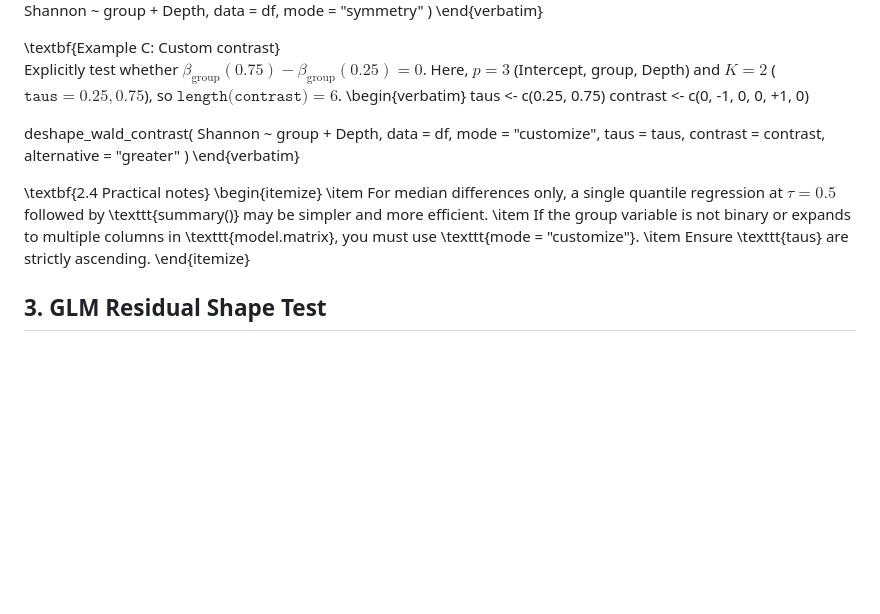
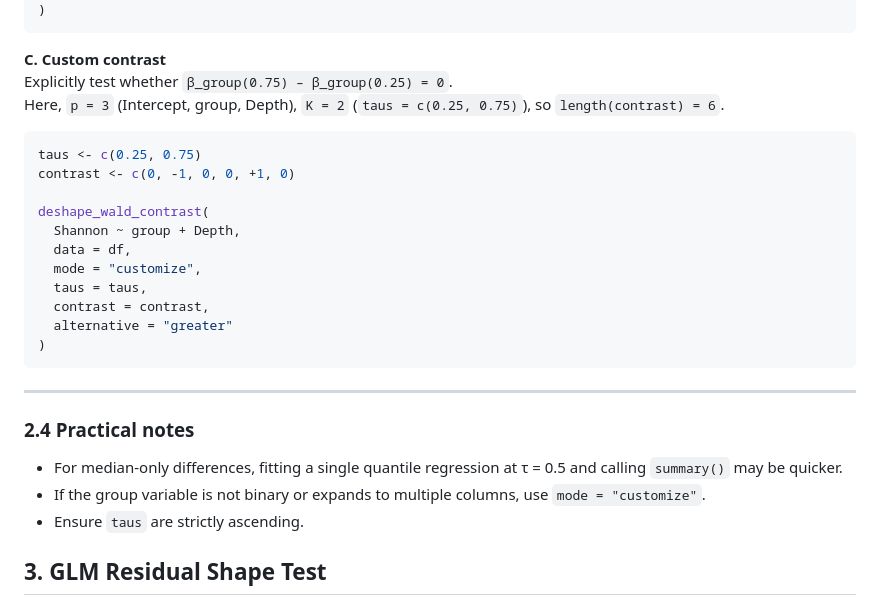
Before and after one commit to bioscinema/DeSHAPE, a Markdown page: README.md, the part around the change printed below. Rendered like a GitHub page; blank space fills up the shorter version.

````diff
--- a/README.md
+++ b/README.md
@@ -181,13 +155,13 @@ deshape_wald_contrast(
   data = df,
   mode = "symmetry"
 )
-\end{verbatim}
+```
 
-\textbf{Example C: Custom contrast}
-Explicitly test whether $\beta_{\text{group}}(0.75) - \beta_{\text{group}}(0.25) = 0$.
-Here, $p = 3$ (Intercept, group, Depth) and $K = 2$
-($\texttt{taus} = 0.25, 0.75$), so $\texttt{length(contrast)} = 6$.
-\begin{verbatim}
+**C. Custom contrast**
+Explicitly test whether `β_group(0.75) – β_group(0.25) = 0`.
+Here, `p = 3` (Intercept, group, Depth), `K = 2` (`taus = c(0.25, 0.75)`), so `length(contrast) = 6`.
+
+```r
 taus <- c(0.25, 0.75)
 contrast <- c(0, -1, 0, 0, +1, 0)
 
@@ -199,19 +173,14 @@ deshape_wald_contrast(
   contrast = contrast,
   alternative = "greater"
 )
-\end{verbatim}
+```
 
-\textbf{2.4 Practical notes}
-\begin{itemize}
-  \item For median differences only, a single quantile regression
-        at $\tau = 0.5$ followed by \texttt{summary()}
-        may be simpler and more efficient.
-  \item If the group variable is not binary or expands to multiple columns
-        in \texttt{model.matrix}, you must use
-        \texttt{mode = "customize"}.
-  \item Ensure \texttt{taus} are strictly ascending.
-\end{itemize}
+---
 
+### 2.4 Practical notes
+- For median-only differences, fitting a single quantile regression at τ = 0.5 and calling `summary()` may be quicker.
+- If the group variable is not binary or expands to multiple columns, use `mode = "customize"`.
+- Ensure `taus` are strictly ascending.
 
 ## 3. GLM Residual Shape Test
 
````
Also changed, not shown: other parts of README.md (+50 -76 lines).
